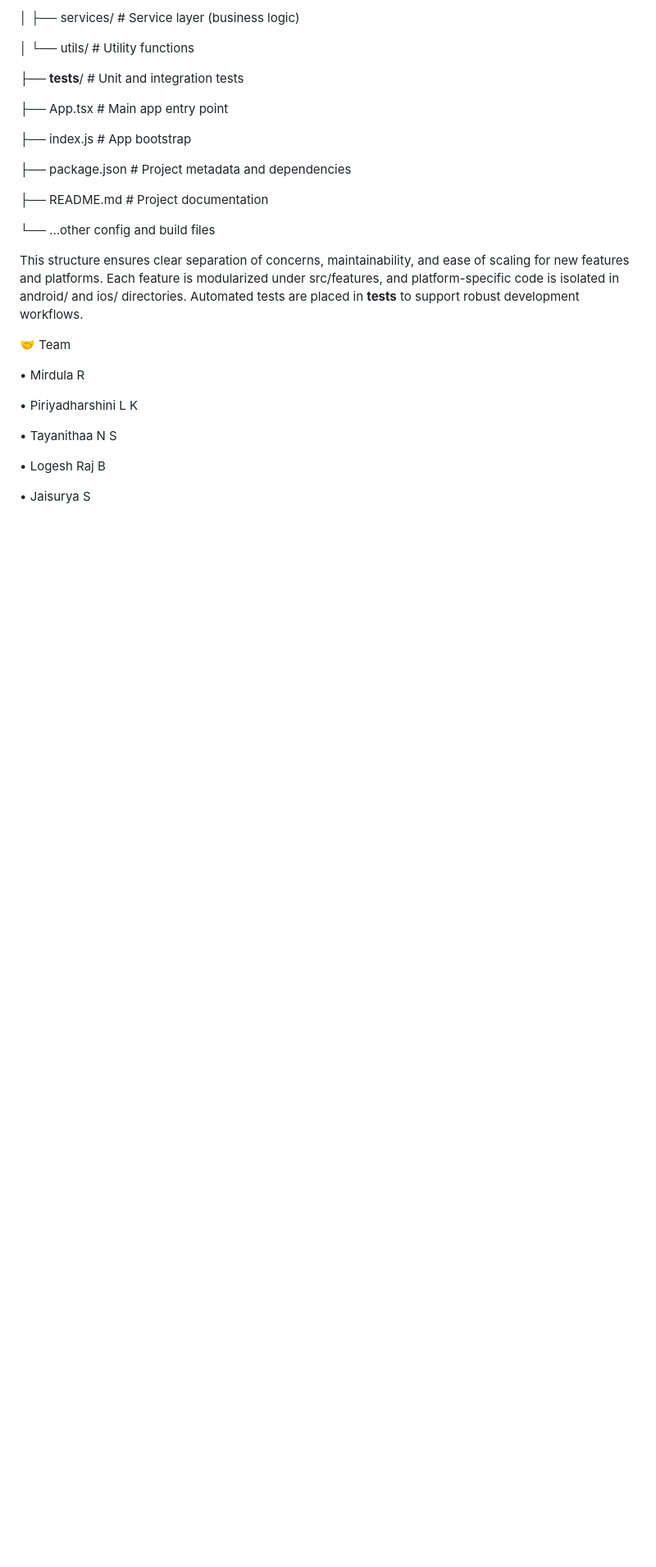
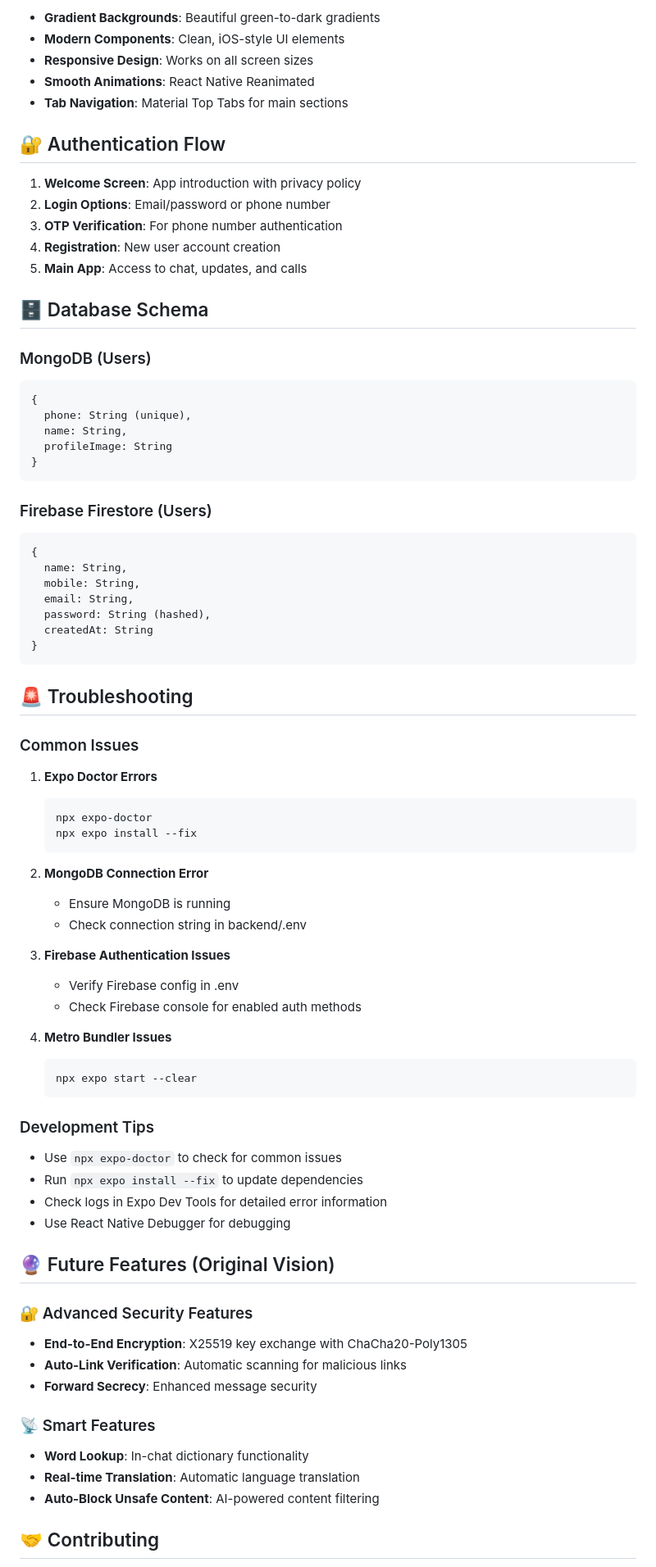
Before and after one commit to Tayanithaa/Lynq-chat-app, a Markdown page: README.md, the part around one of its changes. Shown at 82% size. GitHub-like rendering; blank space fills up the shorter version.

````diff
--- a/README.md
+++ b/README.md
@@ -131,30 +174,81 @@ s
 
-│    ├── services/           # Service layer (business logic)
+- **Gradient Backgrounds**: Beautiful green-to-dark gradients
+- **Modern Components**: Clean, iOS-style UI elements
+- **Responsive Design**: Works on all screen sizes
+- **Smooth Animations**: React Native Reanimated
+- **Tab Navigation**: Material Top Tabs for main sections
 
-│    └── utils/              # Utility functions
+## 🔐 Authentication Flow
 
-├── __tests__/              # Unit and integration tests
+1. **Welcome Screen**: App introduction with privacy policy
+2. **Login Options**: Email/password or phone number
+3. **OTP Verification**: For phone number authentication
+4. **Registration**: New user account creation
+5. **Main App**: Access to chat, updates, and calls
 
-├── App.tsx                 # Main app entry point
+## 🗄️ Database Schema
 
-├── index.js                # App bootstrap
+### MongoDB (Users)
+```javascript
+{
+  phone: String (unique),
+  name: String,
+  profileImage: String
+}
+```
 
-├── package.json            # Project metadata and dependencies
+### Firebase Firestore (Users)
+```javascript
+{
+  name: String,
+  mobile: String,
+  email: String,
+  password: String (hashed),
+  createdAt: String
+}
+```
 
-├── README.md               # Project documentation
+## 🚨 Troubleshooting
 
-└── ...other config and build files
+### Common Issues
 
-This structure ensures clear separation of concerns, maintainability, and ease of scaling for new features and platforms. Each feature is modularized under src/features, and platform-specific code is isolated in android/ and ios/ directories. Automated tests are placed in __tests__ to support robust development workflows.
+1. **Expo Doctor Errors**
+   ```bash
+   npx expo-doctor
+   npx expo install --fix
+   ```
 
-🤝 Team
+2. **MongoDB Connection Error**
+   - Ensure MongoDB is running
+   - Check connection string in backend/.env
 
-•	Mirdula R
+3. **Firebase Authentication Issues**
+   - Verify Firebase config in .env
+   - Check Firebase console for enabled auth methods
 
-•	Piriyadharshini L K
+4. **Metro Bundler Issues**
+   ```bash
+   npx expo start --clear
+   ```
 
-•	Tayanithaa N S
+### Development Tips
 
-•	Logesh Raj B
+- Use `npx expo-doctor` to check for common issues
+- Run `npx expo install --fix` to update dependencies
+- Check logs in Expo Dev Tools for detailed error information
+- Use React Native Debugger for debugging
 
-•	Jaisurya S
+## 🔮 Future Features (Original Vision)
+
+### 🔐 Advanced Security Features
+- **End-to-End Encryption**: X25519 key exchange with ChaCha20-Poly1305
+- **Auto-Link Verification**: Automatic scanning for malicious links
+- **Forward Secrecy**: Enhanced message security
+
+### 📡 Smart Features
+- **Word Lookup**: In-chat dictionary functionality
+- **Real-time Translation**: Automatic language translation
+- **Auto-Block Unsafe Content**: AI-powered content filtering
+
+## 🤝 Contributing
+
````
Also changed, not shown: other parts of README.md (+169 -90 lines).
